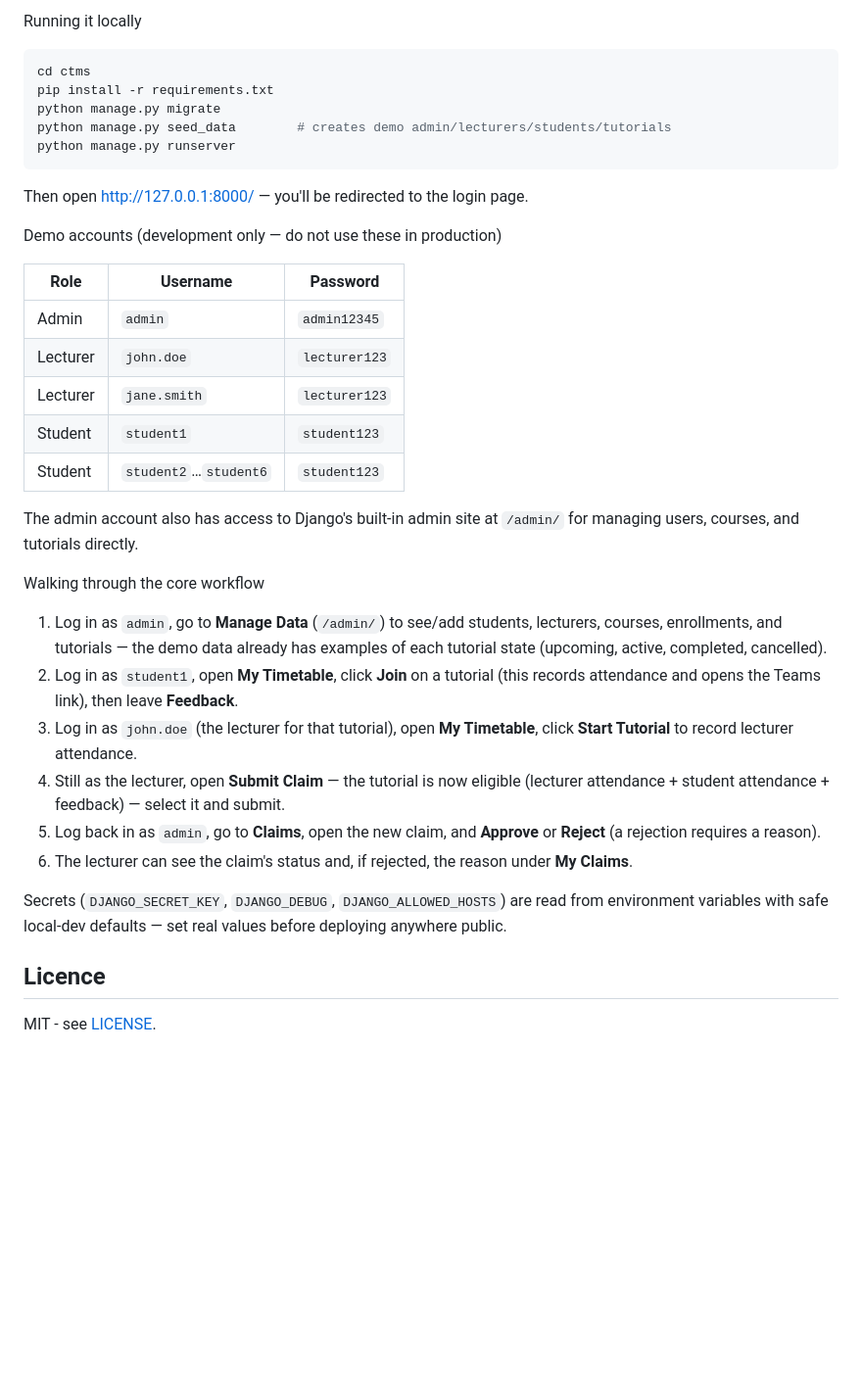
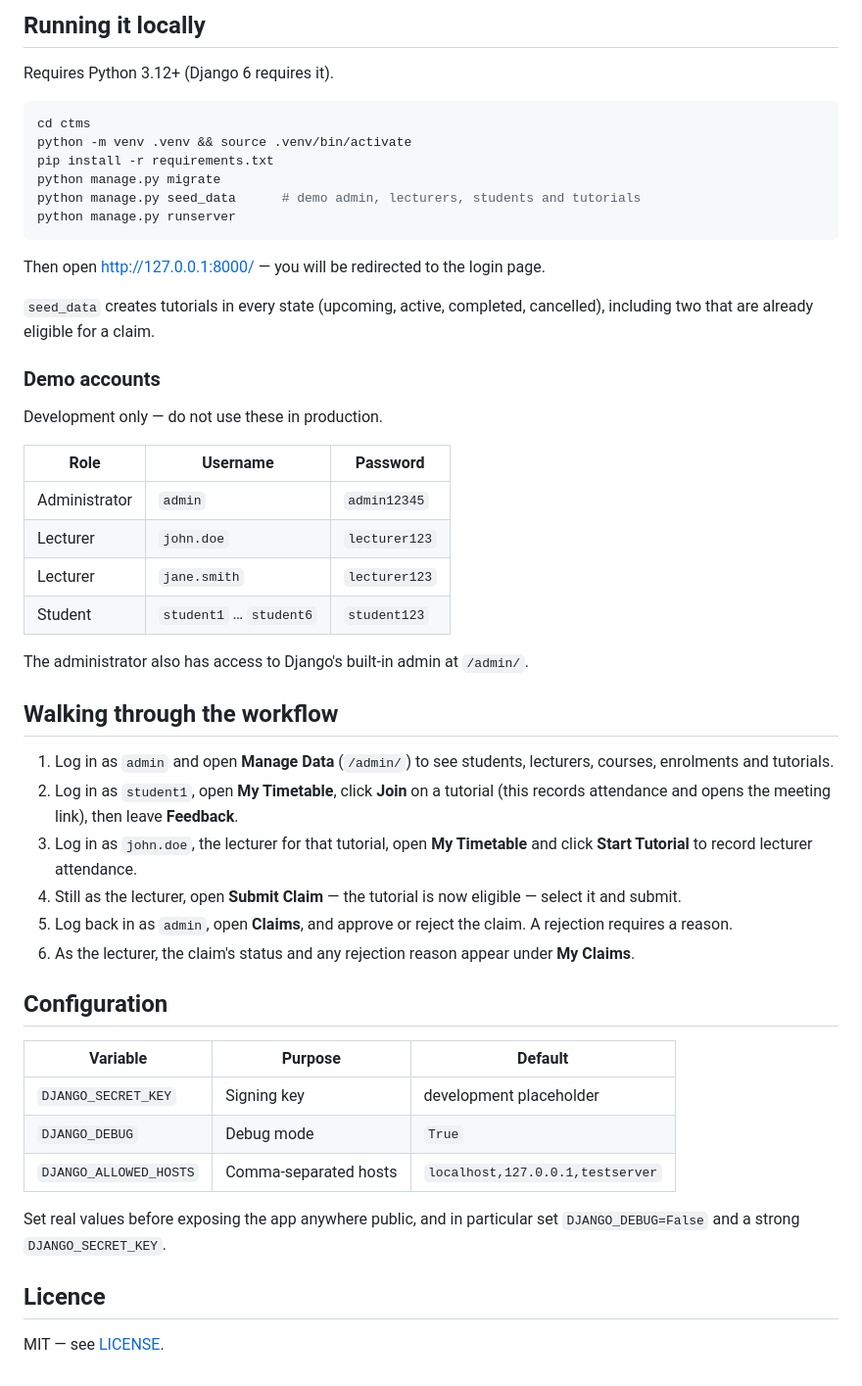
Before and after one commit to pkaycodes/college-tutorial-management-system-thesis, a Markdown page: README.md, the part around one of its changes. Shown at 98% size. Drawn GitHub-style; blank space fills up the shorter version.

````diff
--- a/README.md
+++ b/README.md
@@ -47,55 +93,63 @@ ctms/
 ```
 
-Running it locally
+## Running it locally
+
+Requires Python 3.12+ (Django 6 requires it).
 
 ```bash
 cd ctms
+python -m venv .venv && source .venv/bin/activate
 pip install -r requirements.txt
 python manage.py migrate
-python manage.py seed_data        # creates demo admin/lecturers/students/tutorials
+python manage.py seed_data      # demo admin, lecturers, students and tutorials
 python manage.py runserver
 ```
 
-Then open http://127.0.0.1:8000/ — you'll be redirected to the login page.
+Then open <http://127.0.0.1:8000/> — you will be redirected to the login page.
 
- Demo accounts (development only — do not use these in production)
+`seed_data` creates tutorials in every state (upcoming, active, completed,
+cancelled), including two that are already eligible for a claim.
 
-| Role      | Username     | Password     |
-|-----------|--------------|--------------|
-| Admin     | `admin`      | `admin12345` |
-| Lecturer  | `john.doe`   | `lecturer123`|
-| Lecturer  | `jane.smith` | `lecturer123`|
-| Student   | `student1`   | `student123` |
-| Student   | `student2`…`student6` | `student123` |
+### Demo accounts
 
-The admin account also has access to Django's built-in admin site at
-`/admin/` for managing users, courses, and tutorials directly.
+Development only — do not use these in production.
 
- Walking through the core workflow
+| Role | Username | Password |
+| --- | --- | --- |
+| Administrator | `admin` | `admin12345` |
+| Lecturer | `john.doe` | `lecturer123` |
+| Lecturer | `jane.smith` | `lecturer123` |
+| Student | `student1` … `student6` | `student123` |
 
-1. Log in as `admin`, go to **Manage Data** (`/admin/`) to see/add
-   students, lecturers, courses, enrollments, and tutorials — the demo
-   data already has examples of each tutorial state (upcoming, active,
-   completed, cancelled).
-2. Log in as `student1`, open **My Timetable**, click **Join** on a
-   tutorial (this records attendance and opens the Teams link), then
-   leave **Feedback**.
-3. Log in as `john.doe` (the lecturer for that tutorial), open
-   **My Timetable**, click **Start Tutorial** to record lecturer
-   attendance.
-4. Still as the lecturer, open **Submit Claim** — the tutorial is now
-   eligible (lecturer attendance + student attendance + feedback) —
-   select it and submit.
-5. Log back in as `admin`, go to **Claims**, open the new claim, and
-   **Approve** or **Reject** (a rejection requires a reason).
-6. The lecturer can see the claim's status and, if rejected, the reason
-   under **My Claims**.
+The administrator also has access to Django's built-in admin at `/admin/`.
 
+## Walking through the workflow
 
-Secrets (`DJANGO_SECRET_KEY`, `DJANGO_DEBUG`, `DJANGO_ALLOWED_HOSTS`) are
-read from environment variables with safe local-dev defaults — set real
-values before deploying anywhere public.
+1. Log in as `admin` and open **Manage Data** (`/admin/`) to see students,
+   lecturers, courses, enrolments and tutorials.
+2. Log in as `student1`, open **My Timetable**, click **Join** on a tutorial
+   (this records attendance and opens the meeting link), then leave
+   **Feedback**.
+3. Log in as `john.doe`, the lecturer for that tutorial, open **My Timetable**
+   and click **Start Tutorial** to record lecturer attendance.
+4. Still as the lecturer, open **Submit Claim** — the tutorial is now eligible
+   — select it and submit.
+5. Log back in as `admin`, open **Claims**, and approve or reject the claim. A
+   rejection requires a reason.
+6. As the lecturer, the claim's status and any rejection reason appear under
+   **My Claims**.
+
+## Configuration
+
+| Variable | Purpose | Default |
+| --- | --- | --- |
+| `DJANGO_SECRET_KEY` | Signing key | development placeholder |
+| `DJANGO_DEBUG` | Debug mode | `True` |
+| `DJANGO_ALLOWED_HOSTS` | Comma-separated hosts | `localhost,127.0.0.1,testserver` |
+
+Set real values before exposing the app anywhere public, and in particular set
+`DJANGO_DEBUG=False` and a strong `DJANGO_SECRET_KEY`.
 
 ## Licence
 
-MIT - see [LICENSE](LICENSE).
+MIT — see [LICENSE](LICENSE).
````
Also changed, not shown: other parts of README.md (+79 -33 lines).
